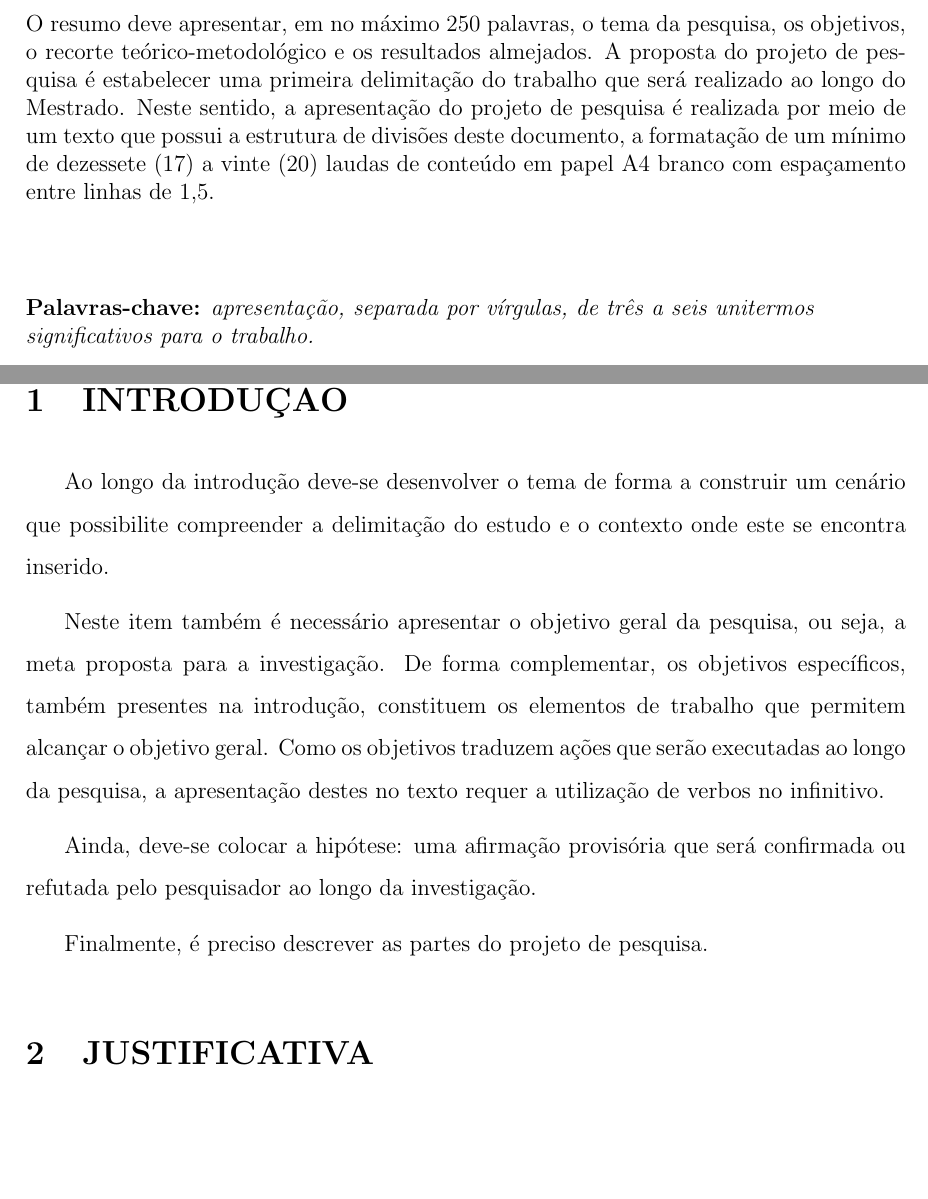
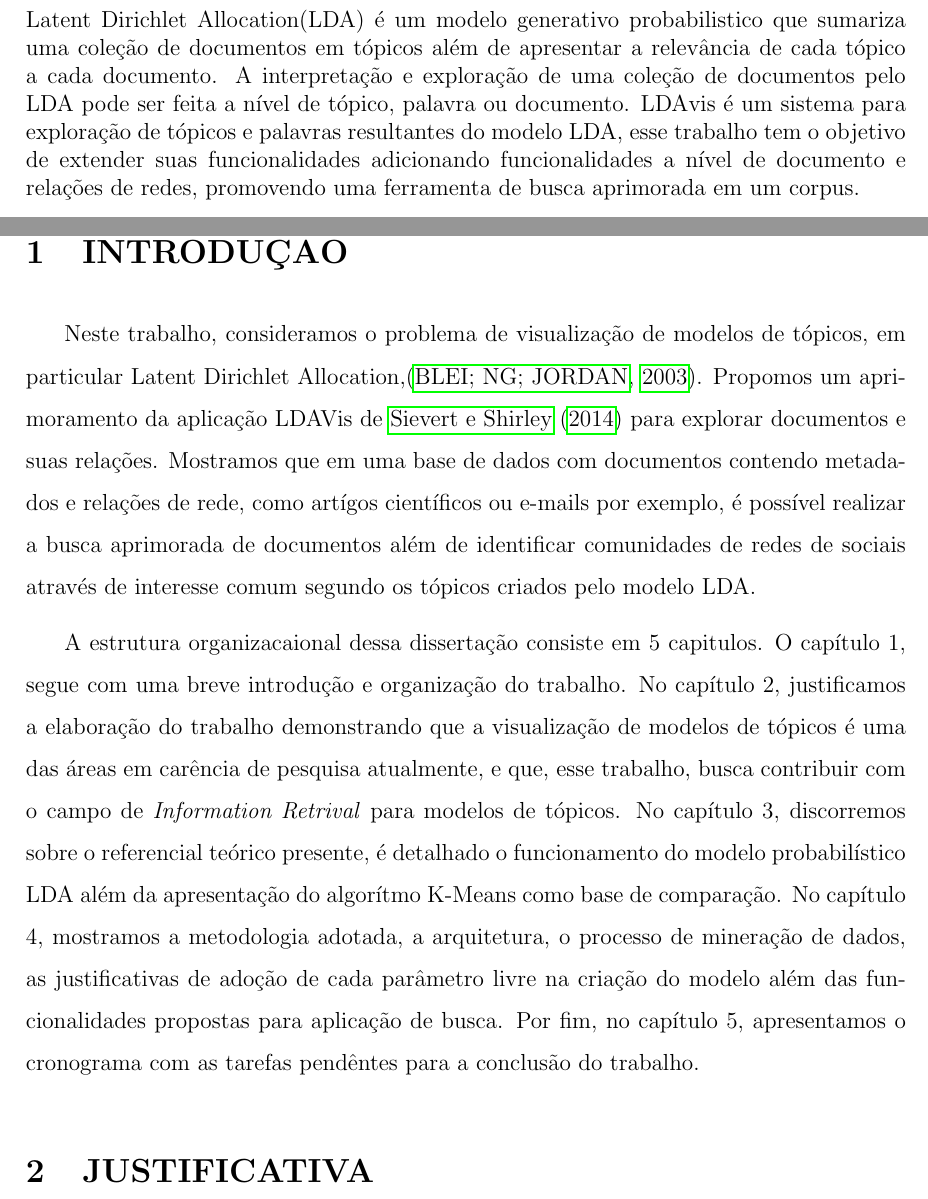
Before and after one commit to cainelli/research, a LaTeX document (projeto.tex): two parts of pages 3 and 5 of 24, joined at a grey line, cut at the place of the change, the shorter picture padded with empty space. Compiled offline with pdfLaTeX; a LaTeX package or settings file that is missing is left out.

Commit message:
WIP: resumo

```diff
--- a/projeto.tex
+++ b/projeto.tex
@@ -49,11 +49,15 @@ São Paulo\\
 \textbf{RESUMO}
 \end{center}
 \renewcommand{\baselinestretch}{0.6666666}
-O resumo deve apresentar, em no máximo 250 palavras, o tema da pesquisa, os objetivos, o recorte teórico-metodológico e os resultados almejados. A proposta do projeto de pesquisa é estabelecer uma primeira delimitação do trabalho que será realizado ao longo do Mestrado. Neste sentido, a apresentação do projeto de pesquisa é realizada por meio de um texto que possui a estrutura de divisões deste documento, a formatação de um mínimo de dezessete (17) a vinte (20) laudas de conteúdo em papel A4 branco com espaçamento entre linhas de 1,5.
-\\[0.5cm]
-\begin{flushleft}
-{\bf Palavras-chave:} {\it apresentação, separada por vírgulas, de três a seis unitermos significativos para o trabalho.}
-\end{flushleft}
+Latent Dirichlet Allocation(LDA) é um modelo generativo probabilistico que sumariza uma coleção de documentos em tópicos além de apresentar a relevância de cada tópico a cada
+ documento. A interpretação e exploração de uma coleção de documentos pelo LDA pode ser feita a nível de tópico, palavra ou documento. LDAvis é um sistema para
+ exploração de tópicos e palavras resultantes do modelo LDA, esse trabalho tem o objetivo de extender suas funcionalidades adicionando funcionalidades a nível de documento e relações de redes,
+ promovendo uma ferramenta de busca aprimorada em um corpus.
+
+
+% \begin{flushleft}
+% {\bf Palavras-chave:} {\it apresentação, separada por vírgulas, de três a seis unitermos significativos para o trabalho.}
+% \end{flushleft}
 
 % SUMÁRIO
 \newpage
@@ -67,14 +71,16 @@ O resumo deve apresentar, em no máximo 250 palavras, o tema da pesquisa, os obj
 \renewcommand{\baselinestretch}{1.5}
 \normalsize
 \section{INTRODUÇÃO}
-Ao longo da introdução deve-se desenvolver o tema de forma a construir um cenário que possibilite compreender a delimitação do estudo e o contexto onde este se encontra inserido.
+ Neste trabalho, consideramos o problema de visualização de modelos de tópicos, em particular Latent Dirichlet Allocation,\cite{blei2003latent}.
+ Propomos um aprimoramento da aplicação LDAVis de \citeonline{sievert2014ldavis} para explorar documentos e suas relações. Mostramos que em uma base de dados
+ com documentos contendo metadados e relações de rede, como artígos científicos ou e-mails por exemplo, é possível realizar a busca aprimorada de documentos além de identificar
+ comunidades de redes de sociais através de interesse comum segundo os tópicos criados pelo modelo LDA.
 
-Neste item também é necessário apresentar o objetivo geral da pesquisa, ou seja, a meta proposta para a investigação. De forma complementar, os objetivos específicos, também presentes na introdução, constituem os elementos de trabalho que permitem alcançar o objetivo geral. Como os objetivos traduzem ações que serão executadas ao longo da pesquisa, a apresentação destes no texto requer a utilização de verbos no infinitivo.
-
-Ainda, deve-se colocar a hipótese: uma afirmação provisória que será confirmada ou refutada pelo pesquisador ao longo da investigação.
-
-Finalmente, é preciso descrever as partes do projeto de pesquisa.
-
+ A estrutura organizacaional dessa dissertação consiste em 5 capitulos. O capítulo 1, segue com uma breve introdução e organização do trabalho. No capítulo 2, justificamos a elaboração do trabalho demonstrando
+  que a visualização de modelos de tópicos é uma das áreas em carência de pesquisa atualmente, e que, esse trabalho, busca contribuir com o campo de \textit{Information Retrival} para modelos de tópicos.
+  No capítulo 3, discorremos sobre o referencial teórico presente, é detalhado o funcionamento do modelo probabilístico LDA além da apresentação do algorítmo K-Means como base de comparação.
+  No capítulo 4, mostramos a metodologia adotada, a arquitetura, o processo de mineração de dados, as justificativas de adoção de cada parâmetro livre na criação do modelo além das funcionalidades propostas para
+  aplicação de busca. Por fim, no capítulo 5, apresentamos o cronograma com as tarefas pendêntes para a conclusão do trabalho.
 
 
 % JUSTIFICATIVA
```
Also changed, not shown: projeto.tex (6 more changed lines).
